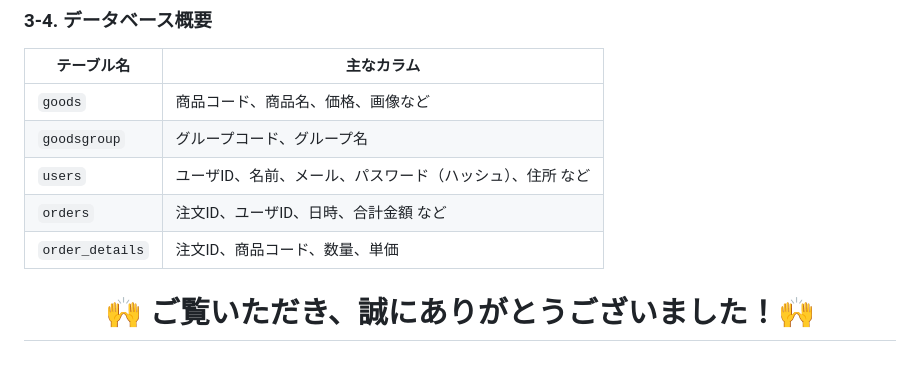
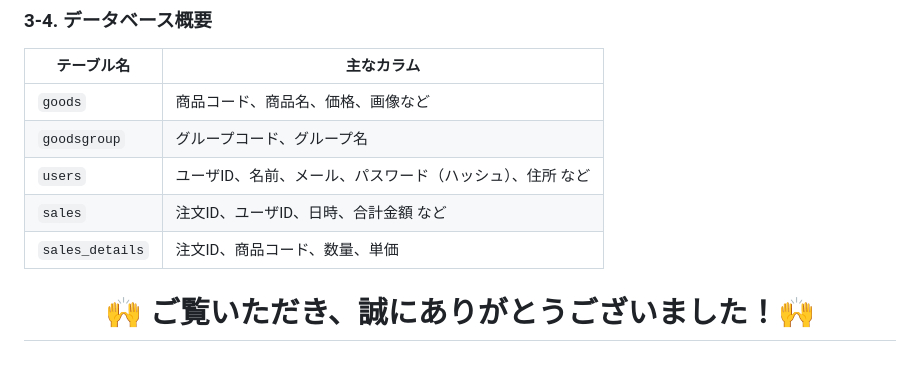
Before and after one commit to yuki-jirayus/shopping_website, a Markdown page: README.md, the part around the change. Drawn GitHub-style.

```diff
--- a/README.md
+++ b/README.md
@@ -134,7 +134,7 @@ buy.php にて注文確定・DB登録
 | `goods`         | 商品コード、商品名、価格、画像など       |
 | `goodsgroup`    | グループコード、グループ名                  |
 | `users`         | ユーザID、名前、メール、パスワード（ハッシュ）、住所 など |
-| `orders`        | 注文ID、ユーザID、日時、合計金額 など          |
-| `order_details` | 注文ID、商品コード、数量、単価               |
+| `sales`        | 注文ID、ユーザID、日時、合計金額 など          |
+| `sales_details` | 注文ID、商品コード、数量、単価               |
 
 <h1 align="center">🙌 ご覧いただき、誠にありがとうございました！🙌</h1>
```
